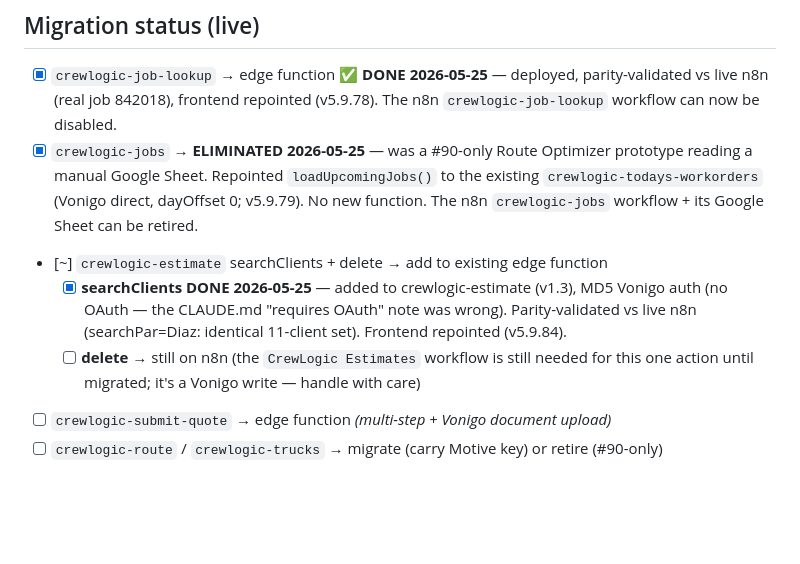
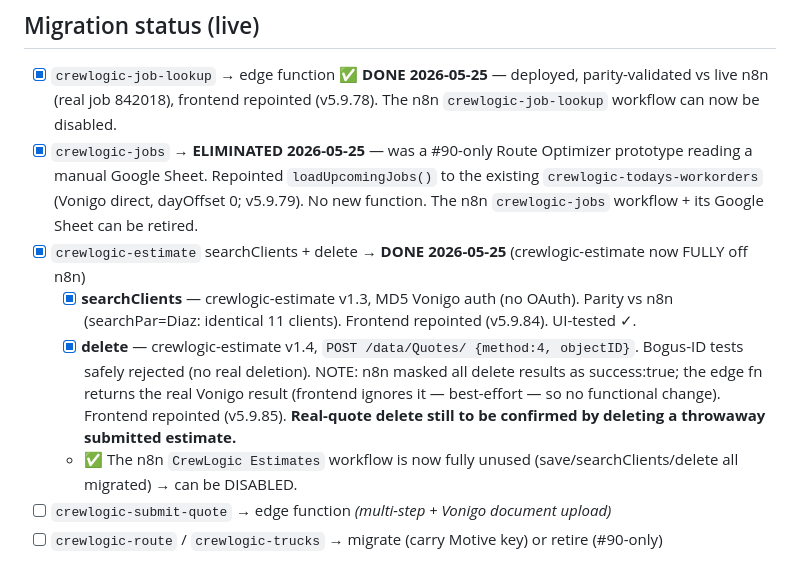
Before and after one commit to ctdennis/crewlogic, a Markdown page: docs/Feature-StandaloneMode/n8n-migration-assessment.md, the part around the change. GitHub-like rendering; blank space fills up the shorter version.

Commit message:
n8n tracker: delete migrated — crewlogic-estimate fully off n8n
Co-Authored-By: Claude Opus 4.7 (1M context) <noreply@anthropic.com>

```diff
--- a/docs/Feature-StandaloneMode/n8n-migration-assessment.md
+++ b/docs/Feature-StandaloneMode/n8n-migration-assessment.md
@@ -58,9 +58,10 @@ All four confirmed not called by the app, **disabled in n8n**, and local copies
 ## Migration status (live)
 - [x] `crewlogic-job-lookup` → edge function ✅ **DONE 2026-05-25** — deployed, parity-validated vs live n8n (real job 842018), frontend repointed (v5.9.78). The n8n `crewlogic-job-lookup` workflow can now be disabled.
 - [x] `crewlogic-jobs` → **ELIMINATED 2026-05-25** — was a #90-only Route Optimizer prototype reading a manual Google Sheet. Repointed `loadUpcomingJobs()` to the existing `crewlogic-todays-workorders` (Vonigo direct, dayOffset 0; v5.9.79). No new function. The n8n `crewlogic-jobs` workflow + its Google Sheet can be retired.
-- [~] `crewlogic-estimate` searchClients + delete → add to existing edge function
-  - [x] **searchClients DONE 2026-05-25** — added to crewlogic-estimate (v1.3), MD5 Vonigo auth (no OAuth — the CLAUDE.md "requires OAuth" note was wrong). Parity-validated vs live n8n (searchPar=Diaz: identical 11-client set). Frontend repointed (v5.9.84).
-  - [ ] **delete** → still on n8n (the `CrewLogic Estimates` workflow is still needed for this one action until migrated; it's a Vonigo write — handle with care)
+- [x] `crewlogic-estimate` searchClients + delete → **DONE 2026-05-25** (crewlogic-estimate now FULLY off n8n)
+  - [x] **searchClients** — crewlogic-estimate v1.3, MD5 Vonigo auth (no OAuth). Parity vs n8n (searchPar=Diaz: identical 11 clients). Frontend repointed (v5.9.84). UI-tested ✓.
+  - [x] **delete** — crewlogic-estimate v1.4, `POST /data/Quotes/ {method:4, objectID}`. Bogus-ID tests safely rejected (no real deletion). NOTE: n8n masked all delete results as success:true; the edge fn returns the real Vonigo result (frontend ignores it — best-effort — so no functional change). Frontend repointed (v5.9.85). **Real-quote delete still to be confirmed by deleting a throwaway submitted estimate.**
+  - ✅ The n8n `CrewLogic Estimates` workflow is now fully unused (save/searchClients/delete all migrated) → can be DISABLED.
 - [ ] `crewlogic-submit-quote` → edge function *(multi-step + Vonigo document upload)*
 - [ ] `crewlogic-route` / `crewlogic-trucks` → migrate (carry Motive key) or retire (#90-only)
 - Cron automations (`Signs - Daily Lifecycle`, `Soft-Delete Photo Sweep`) → later (pg_cron / scheduled fn)
```
